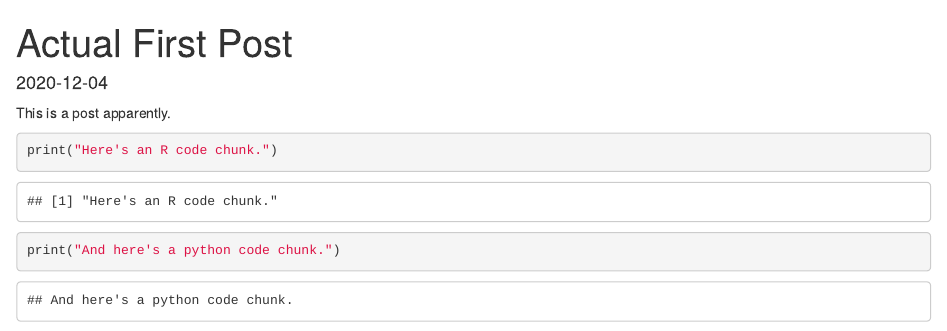
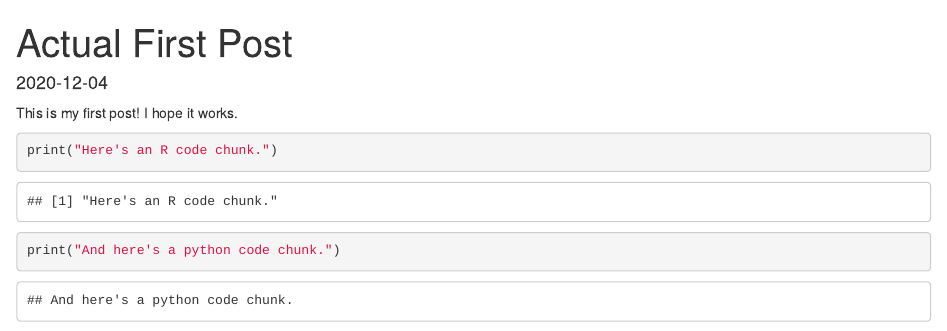
Before and after one commit to lopesrachel/lopesrachel.github.io, an R Markdown document (post/2020-12-04-actual-first-post.Rmd): the page in a window 1100 px wide, from its top. Rendered offline with R 4.5, knitr and Pandoc, with nearby package versions.

Commit message:
changed what the blog post looked like!

````diff
--- a/post/2020-12-04-actual-first-post.Rmd
+++ b/post/2020-12-04-actual-first-post.Rmd
@@ -8,7 +8,7 @@ tags: []
 description: ''
 ---
 
-This is a post apparently.
+This is my first post! I hope it works.
 
 ```{R}
 
````
Also changed, not shown: 3 other files.
